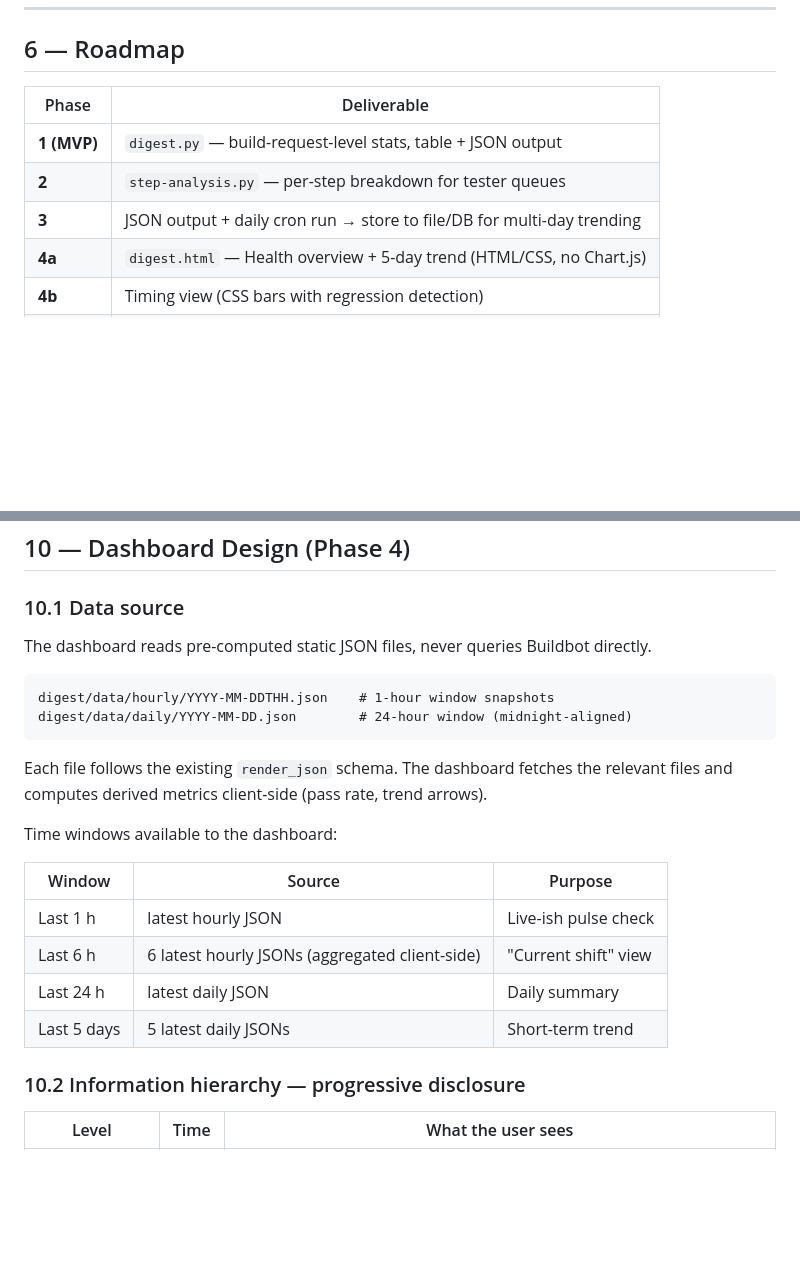
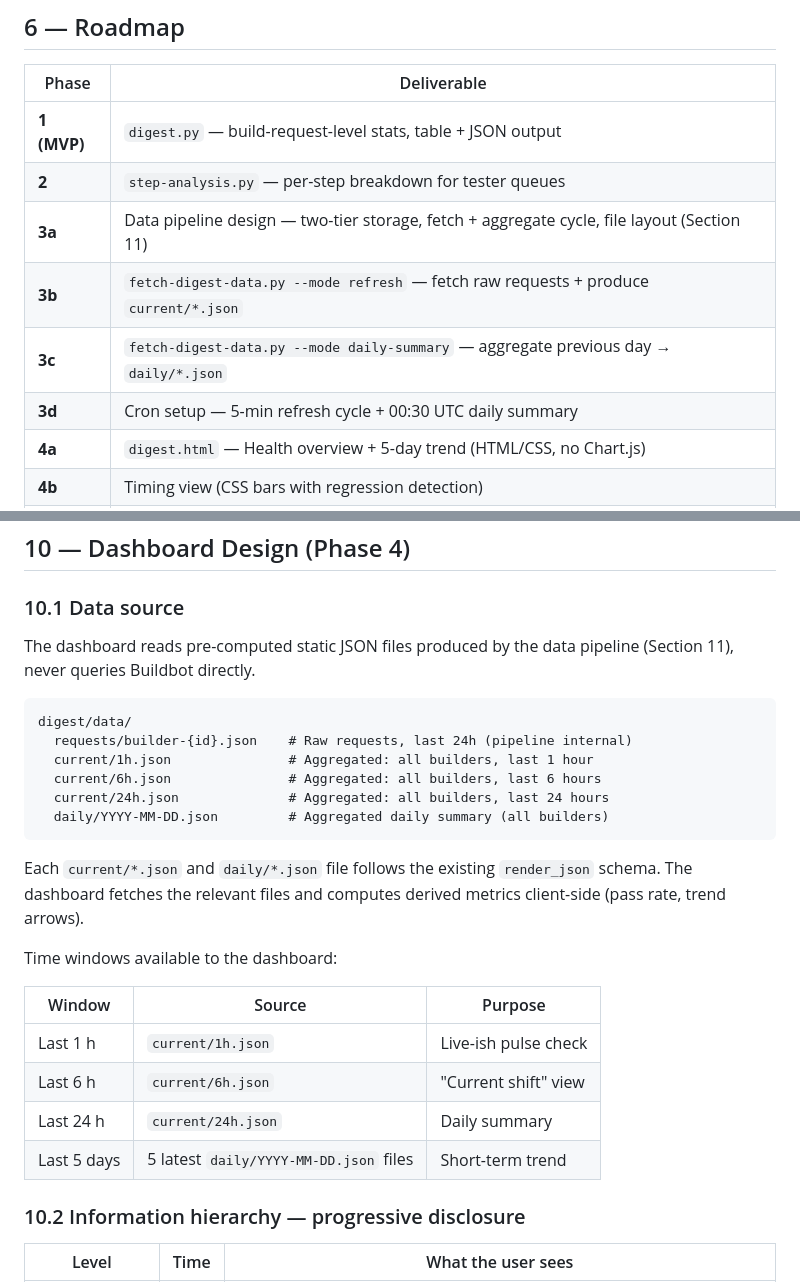
Before and after one commit to lauromoura/webkit-bots-dashboard, a Markdown page: digest/qa-digest-design.md, 2 parts joined by grey strips. Rendered like a GitHub page; blank space fills up the shorter version.

Commit message:
Add Phase 3 data pipeline design to QA digest design doc
Co-Authored-By: Claude Opus 4.6 <noreply@anthropic.com>

````diff
--- a/digest/qa-digest-design.md
+++ b/digest/qa-digest-design.md
@@ -188,7 +188,10 @@ GET builds/{buildid}/steps
 |---|---|
 | **1 (MVP)** | `digest.py` — build-request-level stats, table + JSON output |
 | **2** | `step-analysis.py` — per-step breakdown for tester queues |
-| **3** | JSON output + daily cron run → store to file/DB for multi-day trending |
+| **3a** | Data pipeline design — two-tier storage, fetch + aggregate cycle, file layout (Section 11) |
+| **3b** | `fetch-digest-data.py --mode refresh` — fetch raw requests + produce `current/*.json` |
+| **3c** | `fetch-digest-data.py --mode daily-summary` — aggregate previous day → `daily/*.json` |
+| **3d** | Cron setup — 5-min refresh cycle + 00:30 UTC daily summary |
 | **4a** | `digest.html` — Health overview + 5-day trend (HTML/CSS, no Chart.js) |
 | **4b** | Timing view (CSS bars with regression detection) |
 | **4c** | Outcome breakdown view (stacked CSS bars) |
@@ -277,24 +280,30 @@ for each build (N+1 pattern — count is printed up front). Filters to the given
 
 ### 10.1 Data source
 
-The dashboard reads pre-computed static JSON files, never queries Buildbot directly.
+The dashboard reads pre-computed static JSON files produced by the data pipeline
+(Section 11), never queries Buildbot directly.
 
 ```
-digest/data/hourly/YYYY-MM-DDTHH.json    # 1-hour window snapshots
-digest/data/daily/YYYY-MM-DD.json        # 24-hour window (midnight-aligned)
+digest/data/
+  requests/builder-{id}.json    # Raw requests, last 24h (pipeline internal)
+  current/1h.json               # Aggregated: all builders, last 1 hour
+  current/6h.json               # Aggregated: all builders, last 6 hours
+  current/24h.json              # Aggregated: all builders, last 24 hours
+  daily/YYYY-MM-DD.json         # Aggregated daily summary (all builders)
 ```
 
-Each file follows the existing `render_json` schema. The dashboard fetches the
-relevant files and computes derived metrics client-side (pass rate, trend arrows).
+Each `current/*.json` and `daily/*.json` file follows the existing `render_json`
+schema. The dashboard fetches the relevant files and computes derived metrics
+client-side (pass rate, trend arrows).
 
 Time windows available to the dashboard:
 
 | Window | Source | Purpose |
 |---|---|---|
-| Last 1 h | latest hourly JSON | Live-ish pulse check |
-| Last 6 h | 6 latest hourly JSONs (aggregated client-side) | "Current shift" view |
-| Last 24 h | latest daily JSON | Daily summary |
-| Last 5 days | 5 latest daily JSONs | Short-term trend |
+| Last 1 h | `current/1h.json` | Live-ish pulse check |
+| Last 6 h | `current/6h.json` | "Current shift" view |
+| Last 24 h | `current/24h.json` | Daily summary |
+| Last 5 days | 5 latest `daily/YYYY-MM-DD.json` files | Short-term trend |
 
 ### 10.2 Information hierarchy — progressive disclosure
 
````
Also changed, not shown: other parts of digest/qa-digest-design.md (+151 -0 lines).
